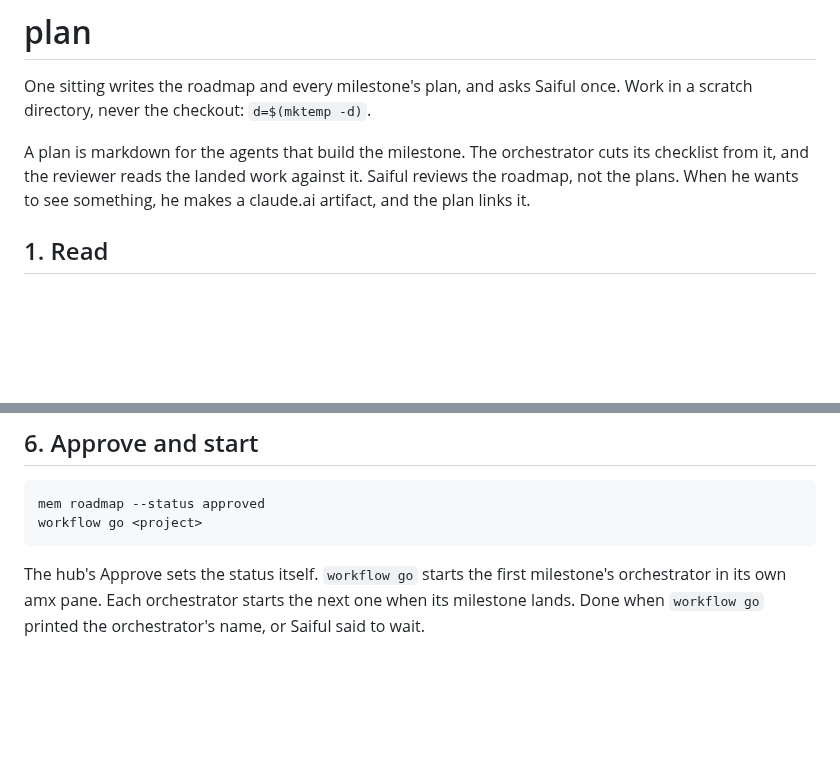
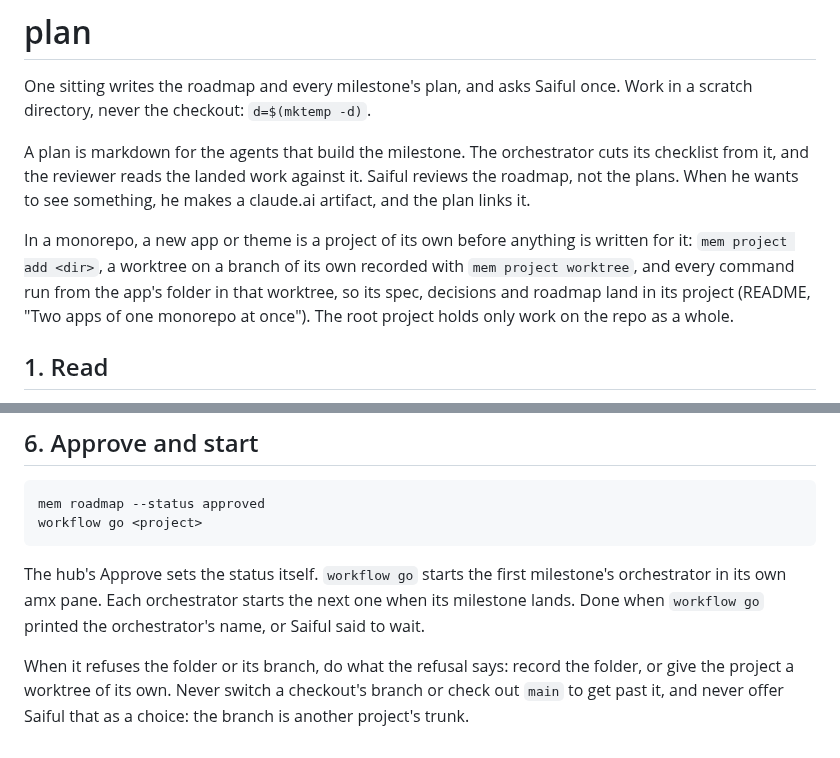
Before and after one commit to saifulapm/workflow, a Markdown page: skills/plan/SKILL.md, 2 parts joined by grey strips. GitHub-like rendering; blank space fills up the shorter version.

```diff
--- a/skills/plan/SKILL.md
+++ b/skills/plan/SKILL.md
@@ -12,6 +12,13 @@ A plan is markdown for the agents that build the milestone. The
 orchestrator cuts its checklist from it, and the reviewer reads the landed
 work against it. Saiful reviews the roadmap, not the plans. When he wants
 to see something, he makes a claude.ai artifact, and the plan links it.
+
+In a monorepo, a new app or theme is a project of its own before anything
+is written for it: `mem project add <dir>`, a worktree on a branch of its
+own recorded with `mem project worktree`, and every command run from the
+app's folder in that worktree, so its spec, decisions and roadmap land in
+its project (README, "Two apps of one monorepo at once"). The root project
+holds only work on the repo as a whole.
 
 ## 1. Read
 
@@ -156,3 +163,8 @@ The hub's Approve sets the status itself. `workflow go` starts the first
 milestone's orchestrator in its own amx pane. Each orchestrator starts the
 next one when its milestone lands. Done when `workflow go` printed the
 orchestrator's name, or Saiful said to wait.
+
+When it refuses the folder or its branch, do what the refusal says: record
+the folder, or give the project a worktree of its own. Never switch a
+checkout's branch or check out `main` to get past it, and never offer
+Saiful that as a choice: the branch is another project's trunk.
```
Also changed, not shown: skills/grill/SKILL.md (+7 -0 lines), skills/orchestrate/SKILL.md (+6 -2 lines).
